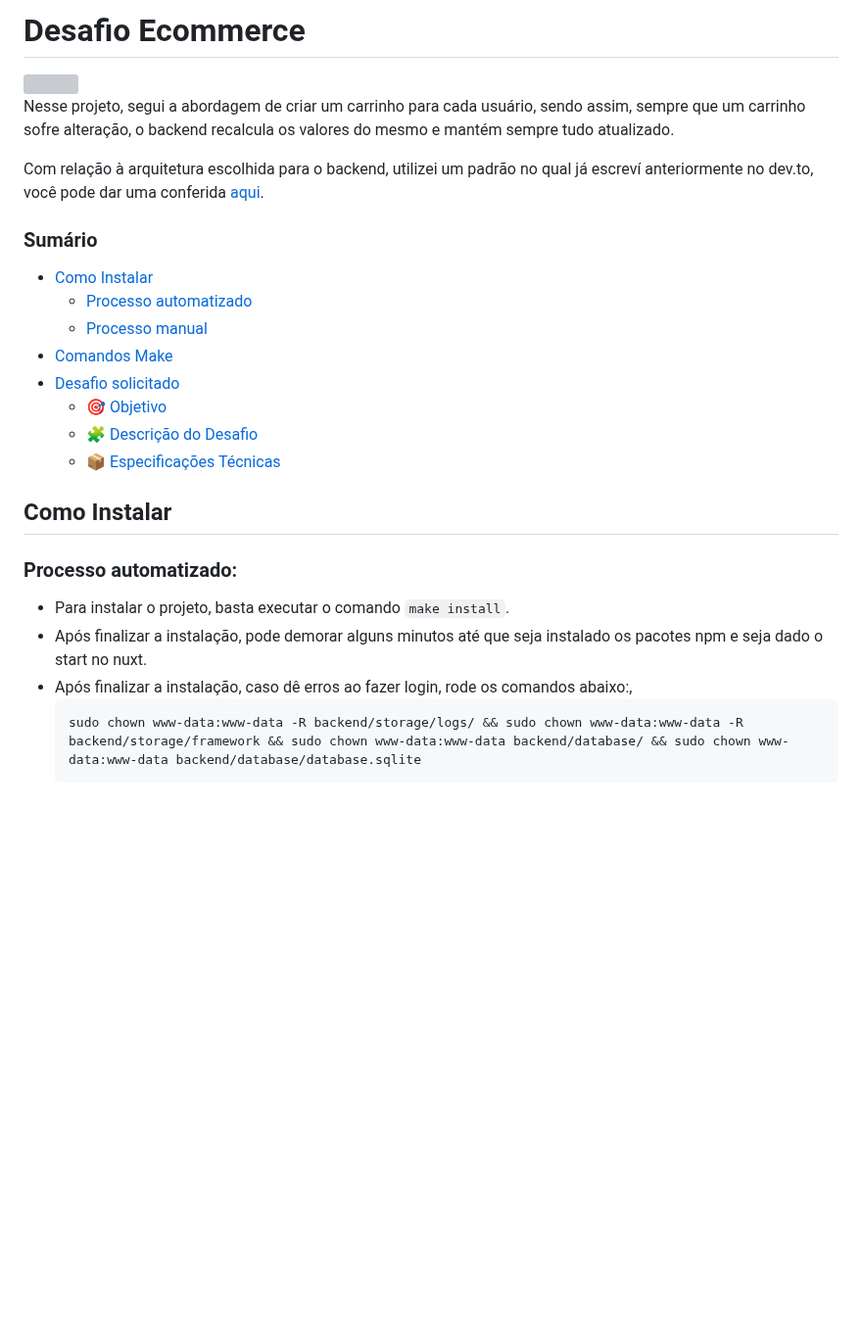
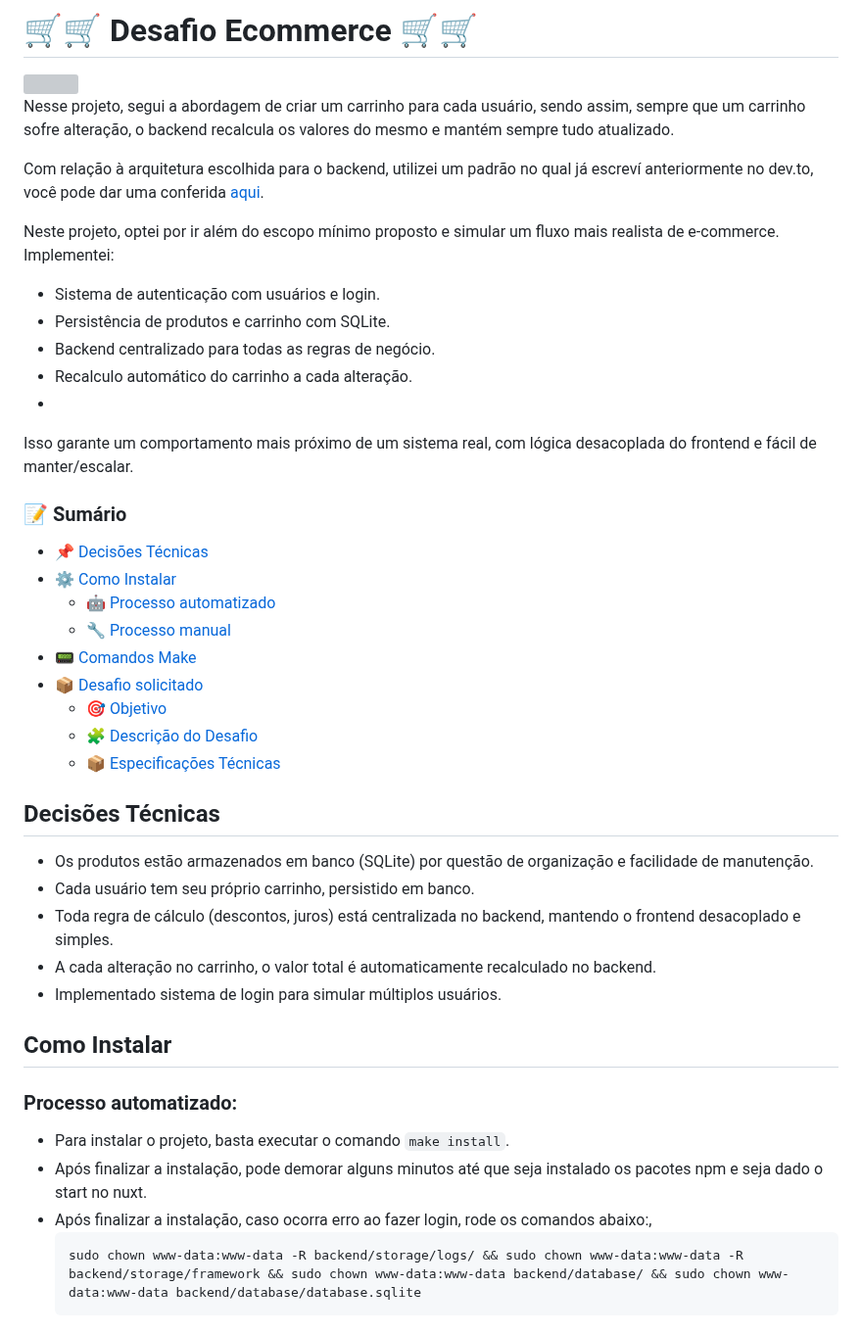
Before and after one commit to Jhon-Henkel/ecommerce, a Markdown page: README.md, the part around one of its changes. Shown at 98% size. Rendered like a GitHub page; blank space fills up the shorter version; grey boxes are pictures that could not be loaded.

Commit message:
docs: melhorando documentação

````diff
--- a/README.md
+++ b/README.md
@@ -1,25 +1,40 @@
-# Desafio Ecommerce
+# 🛒🛒 Desafio Ecommerce 🛒🛒
 <img src="https://go-skill-icons.vercel.app/api/icons?i=git,docker,php,sqlite,laravel,html,css,vue,vite,typescript,pinia,composer,npm,nuxt,tailwind" />
 
 Nesse projeto, segui a abordagem de criar um carrinho para cada usuário, sendo assim, sempre que um carrinho sofre alteração, o backend recalcula os valores do mesmo e mantém sempre tudo atualizado.
 
 Com relação à arquitetura escolhida para o backend, utilizei um padrão no qual já escreví anteriormente no dev.to, você pode dar uma conferida [aqui](https://dev.to/jhonhenkel/minha-arquitetura-no-laravel-26nj).
 
-### Sumário
-- [Como Instalar](#como-instalar)
-  - [Processo automatizado](#processo-automatizado)
-  - [Processo manual](#processo-manual)
-- [Comandos Make](#comandos-make)
-- [Desafio solicitado](#desafio-solicitado)
+Neste projeto, optei por ir além do escopo mínimo proposto e simular um fluxo mais realista de e-commerce. Implementei:
+- Sistema de autenticação com usuários e login.
+- Persistência de produtos e carrinho com SQLite.
+- Backend centralizado para todas as regras de negócio.
+- Recalculo automático do carrinho a cada alteração.
+-
+Isso garante um comportamento mais próximo de um sistema real, com lógica desacoplada do frontend e fácil de manter/escalar.
+### 📝 Sumário
+- [📌 Decisões Técnicas](#decisões-técnicas)
+- [⚙️ Como Instalar](#como-instalar)
+  - [🤖 Processo automatizado](#processo-automatizado)
+  - [🔧 Processo manual](#processo-manual)
+- [📟 Comandos Make](#comandos-make)
+- [📦 Desafio solicitado](#desafio-solicitado)
   - [🎯 Objetivo](#-objetivo)
   - [🧩 Descrição do Desafio](#-descrição-do-desafio)
   - [📦 Especificações Técnicas](#-especificações-técnicas)
+
+## Decisões Técnicas
+- Os produtos estão armazenados em banco (SQLite) por questão de organização e facilidade de manutenção.
+- Cada usuário tem seu próprio carrinho, persistido em banco.
+- Toda regra de cálculo (descontos, juros) está centralizada no backend, mantendo o frontend desacoplado e simples.
+- A cada alteração no carrinho, o valor total é automaticamente recalculado no backend.
+- Implementado sistema de login para simular múltiplos usuários.
 
 ## Como Instalar
 ### Processo automatizado:
 - Para instalar o projeto, basta executar o comando `make install`.
 - Após finalizar a instalação, pode demorar alguns minutos até que seja instalado os pacotes npm e seja dado o start no nuxt.
-- Após finalizar a instalação, caso dê erros ao fazer login, rode os comandos abaixo:,
+- Após finalizar a instalação, caso ocorra erro ao fazer login, rode os comandos abaixo:,
   ```bash
   sudo chown www-data:www-data -R backend/storage/logs/ && sudo chown www-data:www-data -R backend/storage/framework && sudo chown www-data:www-data backend/database/ && sudo chown www-data:www-data backend/database/database.sqlite
   ```
````
Also changed, not shown: other parts of README.md (+4 -4 lines).
